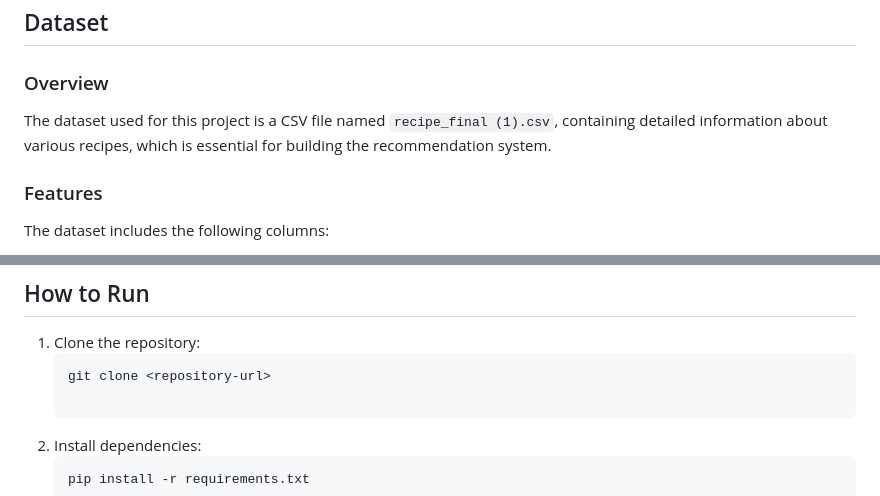
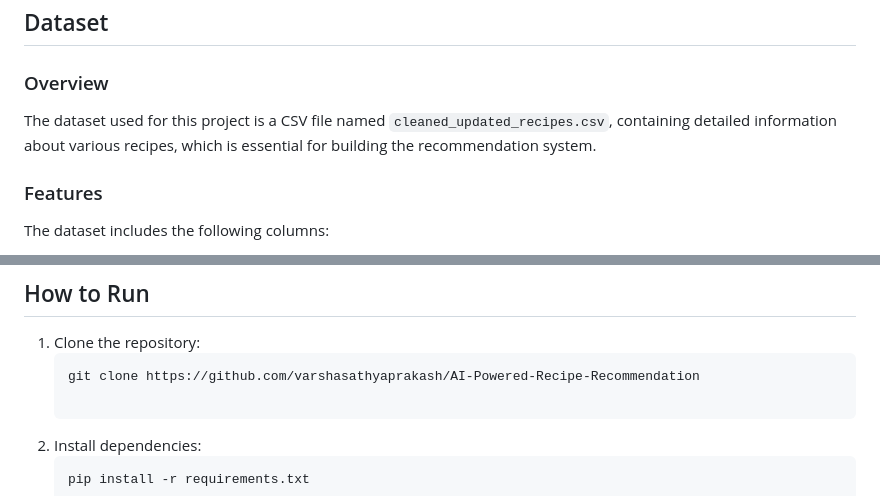
Before and after one commit to varshasathyaprakash/AI-Powered-Recipe-Recommendation, a Markdown page: README.md, 2 parts joined by grey strips. Drawn GitHub-style.

````diff
--- a/README.md
+++ b/README.md
@@ -10,7 +10,7 @@ This project is a **Recipe Recommendation System** designed to suggest recipes b
 ## Dataset
 
 ### Overview
-The dataset used for this project is a CSV file named `recipe_final (1).csv`, containing detailed information about various recipes, which is essential for building the recommendation system.
+The dataset used for this project is a CSV file named `cleaned_updated_recipes.csv`, containing detailed information about various recipes, which is essential for building the recommendation system.
 
 ### Features
 The dataset includes the following columns:
@@ -95,7 +95,7 @@ This **Recipe Recommendation System** integrates **data processing**, **machine
 
 1. Clone the repository:
    ```bash
-   git clone <repository-url>
+   git clone https://github.com/varshasathyaprakash/AI-Powered-Recipe-Recommendation
 
 2. Install dependencies:
    ```bash
````
